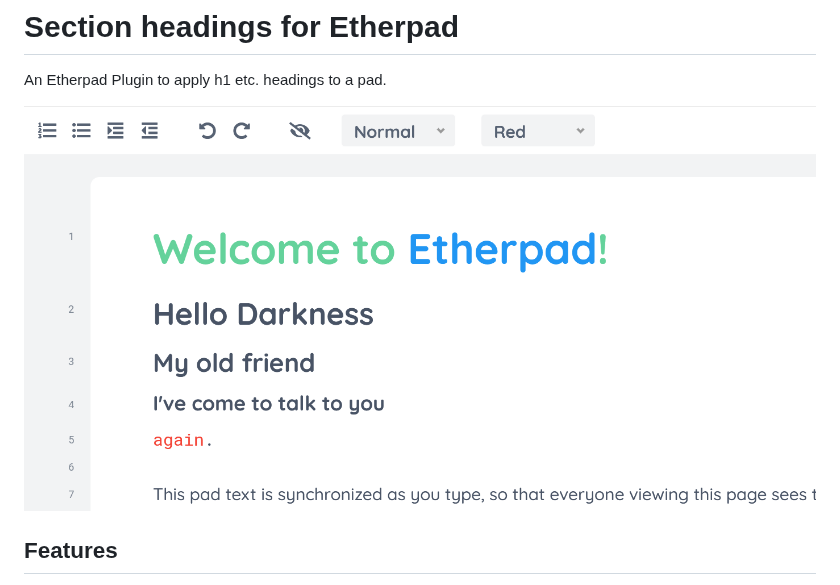
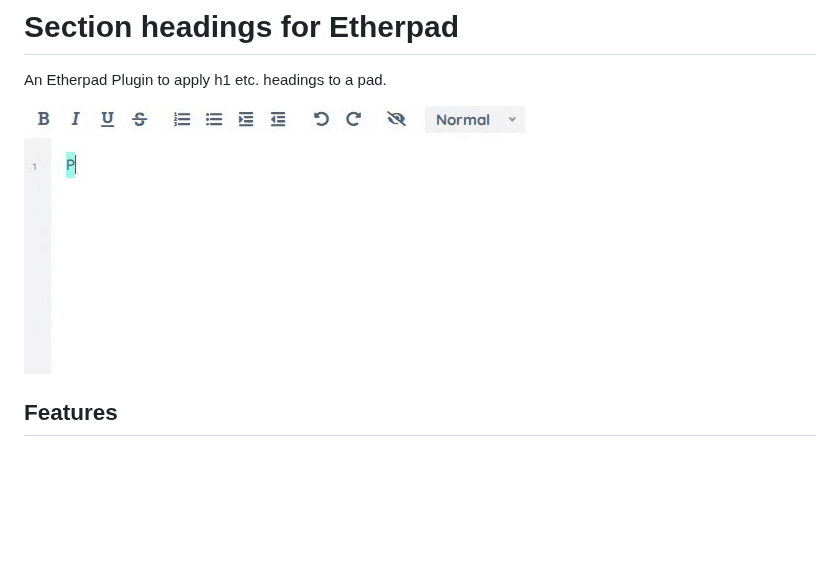
Before and after one commit to ether/ep_headings2, a Markdown page: README.md, the part around the change. Drawn GitHub-style; pictures changed too: demo.gif (added), screenshot.png (deleted); blank space fills up the shorter version.

Commit message:
docs: replace static screenshot with animated demo + still
Swap the existing screenshot.png for a short animated GIF that shows a
user typing a small document and applying Heading 1 / Heading 2 through
the Style dropdown ep_headings2 adds to the toolbar. The live active-
heading indicator updates as the caret moves, which is hard to convey
with a static image.

Also add demo.png — the same frame as the tail of the GIF — for READMEs
or package registries that don't render animated GIFs.

Generated with the plugins/_demo-gif/ tooling (Playwright record +
diff-based auto-crop + ffmpeg palette GIF).

Co-Authored-By: Claude Opus 4.7 (1M context) <noreply@anthropic.com>

```diff
--- a/README.md
+++ b/README.md
@@ -3,7 +3,7 @@
 
 An Etherpad Plugin to apply h1 etc. headings to a pad.
 
-![Screenshot](screenshot.png)
+![Demo](demo.gif)
 
 ## Features
 
```
Also changed, not shown: demo.png (added).
